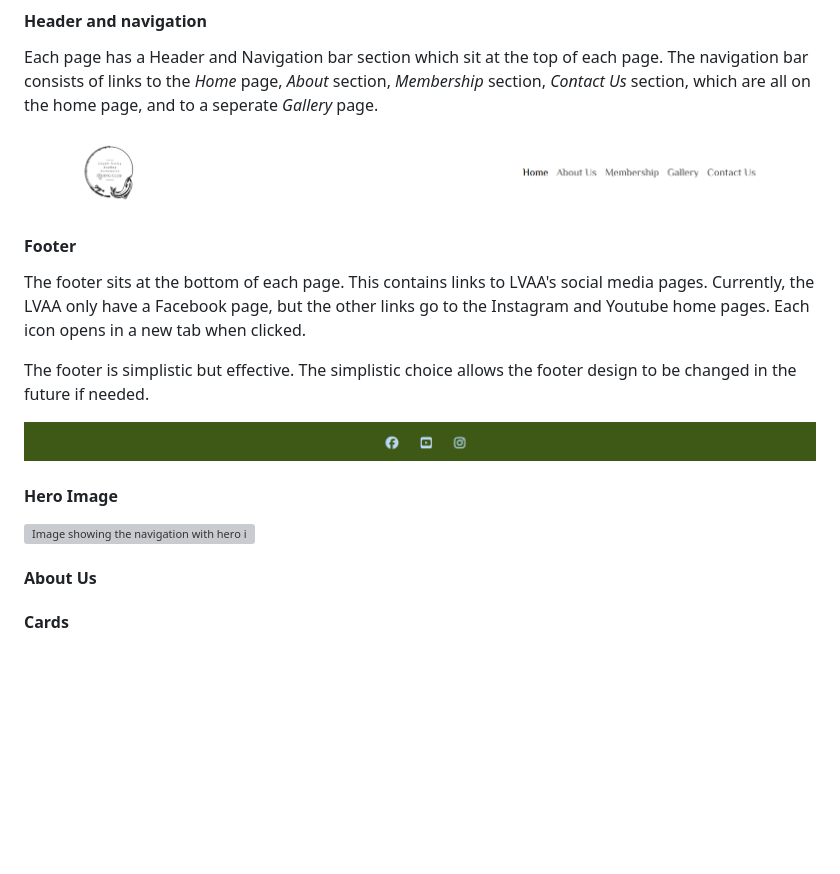
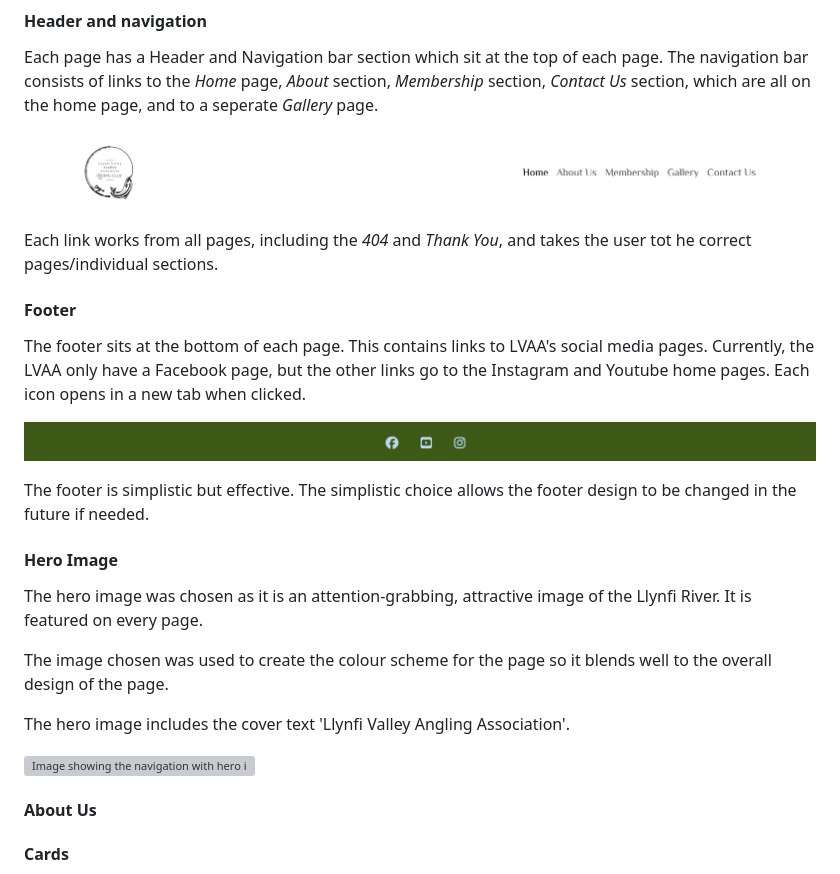
Before and after one commit to BDen32/Milestone-Project-1, a Markdown page: README.md, the part around the change. Rendered like a GitHub page; blank space fills up the shorter version; grey boxes are pictures that could not be loaded.

Commit message:
add hero image section information

```diff
--- a/README.md
+++ b/README.md
@@ -157,17 +157,26 @@ Each page has a Header and Navigation bar section which sit at the top of each p
 
 ![Image showing the navigation the LVAA page](assets/images/nav-bar.png)
 
+Each link works from all pages, including the *404* and *Thank You*, and takes the user tot he correct pages/individual sections.
+
 #### Footer
 
 The footer sits at the bottom of each page. This contains links to LVAA's social media pages. Currently, the LVAA only have a Facebook page, but the other links go to the Instagram and Youtube home pages. Each icon opens in a new tab when clicked.
 
+![Image showing the footer on the LVAA page](assets/images/footer.png)
+
 The footer is simplistic but effective. The simplistic choice allows the footer design to be changed in the future if needed.
-
-![Image showing the footer on the LVAA page](assets/images/footer.png)
 
 #### Hero Image
 
+The hero image was chosen as it is an attention-grabbing, attractive image of the Llynfi River. It is featured on every page.
+
+The image chosen was used to create the colour scheme for the page so it blends well to the overall design of the page.
+
+The hero image includes the cover text 'Llynfi Valley Angling Association'.
+
 ![Image showing the navigation with hero image below it on the LVAA page](assets/images/header.png)
+
 
 #### About Us
 
```
